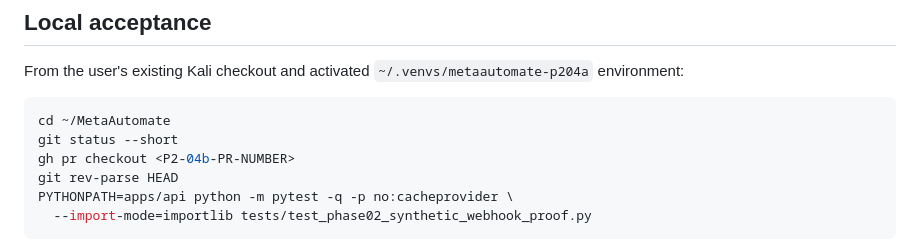
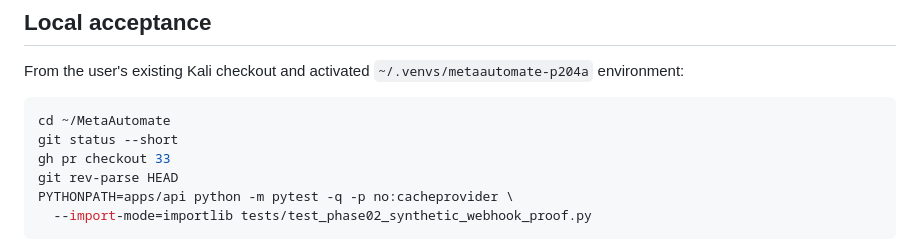
Before and after one commit to AhmadibOfficial/MetaAutomate, a Markdown page: docs/architecture/P2_04B_OFFLINE_SYNTHETIC_WEBHOOK_PROOF.md, the part around the change. GitHub-like rendering.

Commit message:
P2-04b: pin local verification runbook to draft PR #33

````diff
--- a/docs/architecture/P2_04B_OFFLINE_SYNTHETIC_WEBHOOK_PROOF.md
+++ b/docs/architecture/P2_04B_OFFLINE_SYNTHETIC_WEBHOOK_PROOF.md
@@ -32,7 +32,7 @@ From the user's existing Kali checkout and activated `~/.venvs/metaautomate-p204
 ```bash
 cd ~/MetaAutomate
 git status --short
-gh pr checkout <P2-04b-PR-NUMBER>
+gh pr checkout 33
 git rev-parse HEAD
 PYTHONPATH=apps/api python -m pytest -q -p no:cacheprovider \
   --import-mode=importlib tests/test_phase02_synthetic_webhook_proof.py
````
